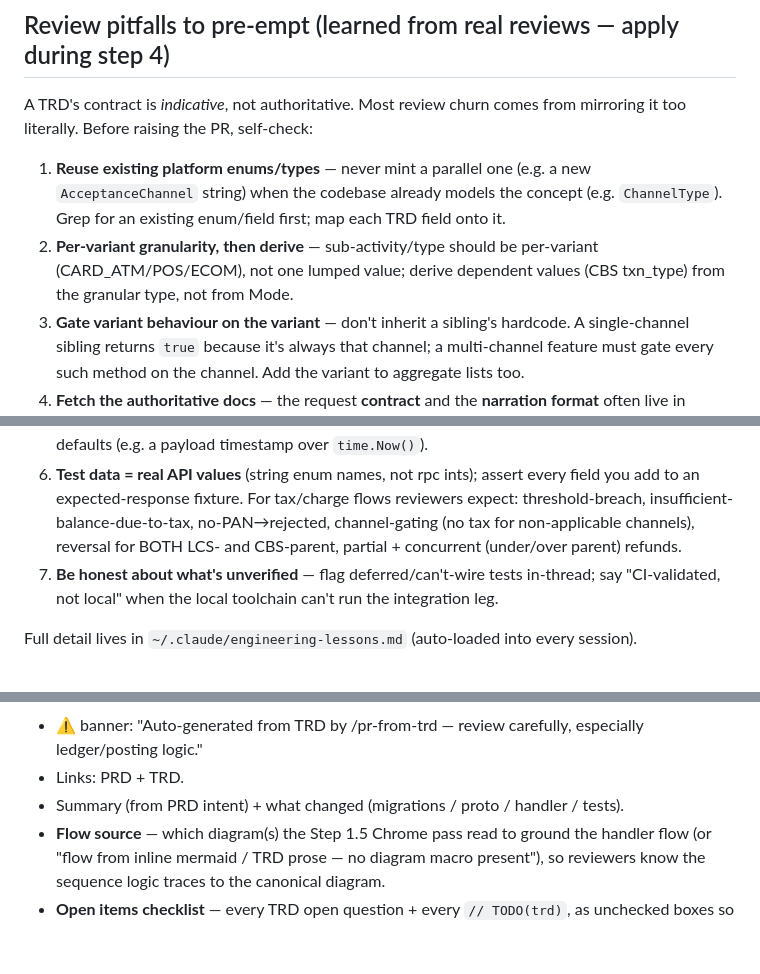
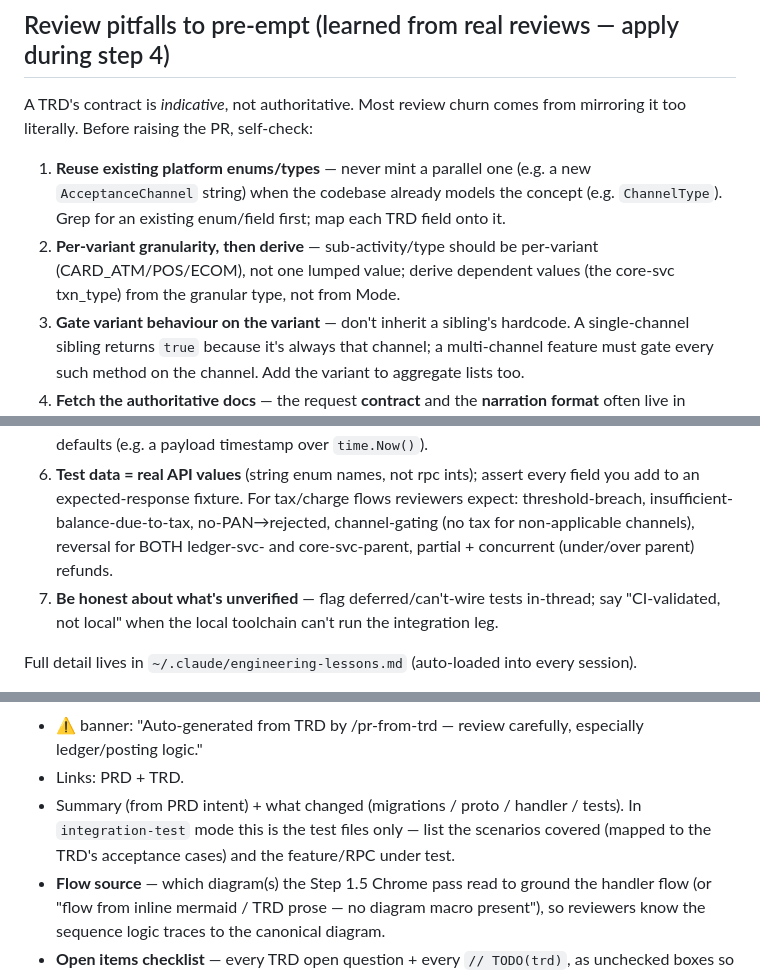
Before and after one commit to diptanshuagrawal/synapse, a Markdown page: .claude/commands/pr-from-trd.md, 3 parts joined by grey strips. Rendered like a GitHub page; blank space fills up the shorter version.

```diff
--- a/.claude/commands/pr-from-trd.md
+++ b/.claude/commands/pr-from-trd.md
@@ -50,7 +62,7 @@ it too literally. Before raising the PR, self-check:
    `AcceptanceChannel` string) when the codebase already models the concept (e.g.
    `ChannelType`). Grep for an existing enum/field first; map each TRD field onto it.
 2. **Per-variant granularity, then derive** — sub-activity/type should be per-variant
-   (CARD_ATM/POS/ECOM), not one lumped value; derive dependent values (CBS txn_type) from
+   (CARD_ATM/POS/ECOM), not one lumped value; derive dependent values (the core-svc txn_type) from
    the granular type, not from Mode.
 3. **Gate variant behaviour on the variant** — don't inherit a sibling's hardcode. A
    single-channel sibling returns `true` because it's always that channel; a multi-channel
@@ -66,7 +78,7 @@ it too literally. Before raising the PR, self-check:
 6. **Test data = real API values** (string enum names, not rpc ints); assert every field
    you add to an expected-response fixture. For tax/charge flows reviewers expect:
    threshold-breach, insufficient-balance-due-to-tax, no-PAN→rejected, channel-gating
-   (no tax for non-applicable channels), reversal for BOTH LCS- and CBS-parent, partial +
+   (no tax for non-applicable channels), reversal for BOTH ledger-svc- and core-svc-parent, partial +
    concurrent (under/over parent) refunds.
 7. **Be honest about what's unverified** — flag deferred/can't-wire tests in-thread; say
    "CI-validated, not local" when the local toolchain can't run the integration leg.
@@ -226,6 +262,8 @@ PR body MUST contain, in order:
   especially ledger/posting logic."
 - Links: PRD + TRD.
 - Summary (from PRD intent) + what changed (migrations / proto / handler / tests).
+  In `integration-test` mode this is the test files only — list the scenarios covered
+  (mapped to the TRD's acceptance cases) and the feature/RPC under test.
 - **Flow source** — which diagram(s) the Step 1.5 Chrome pass read to ground the handler
   flow (or "flow from inline mermaid / TRD prose — no diagram macro present"), so reviewers
   know the sequence logic traces to the canonical diagram.
```
Also changed, not shown: other parts of .claude/commands/pr-from-trd.md (+46 -10 lines).
